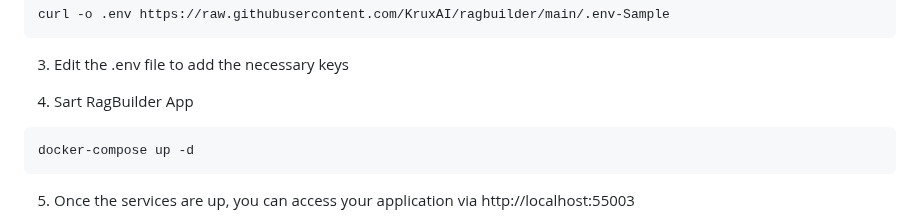
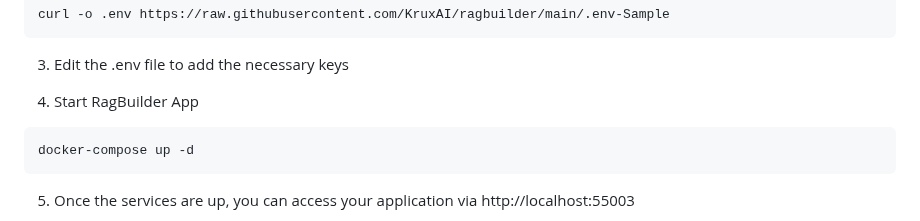
Before and after one commit to KruxAI/ragbuilder, a Markdown page: README.md, the part around the change. GitHub-like rendering.

````diff
--- a/README.md
+++ b/README.md
@@ -82,7 +82,7 @@ curl -o .env https://raw.githubusercontent.com/KruxAI/ragbuilder/main/.env-Sampl
 
 3. Edit the .env file to add the necessary keys
 
-4. Sart RagBuilder App
+4. Start RagBuilder App
 
 ```
 docker-compose up -d
````
